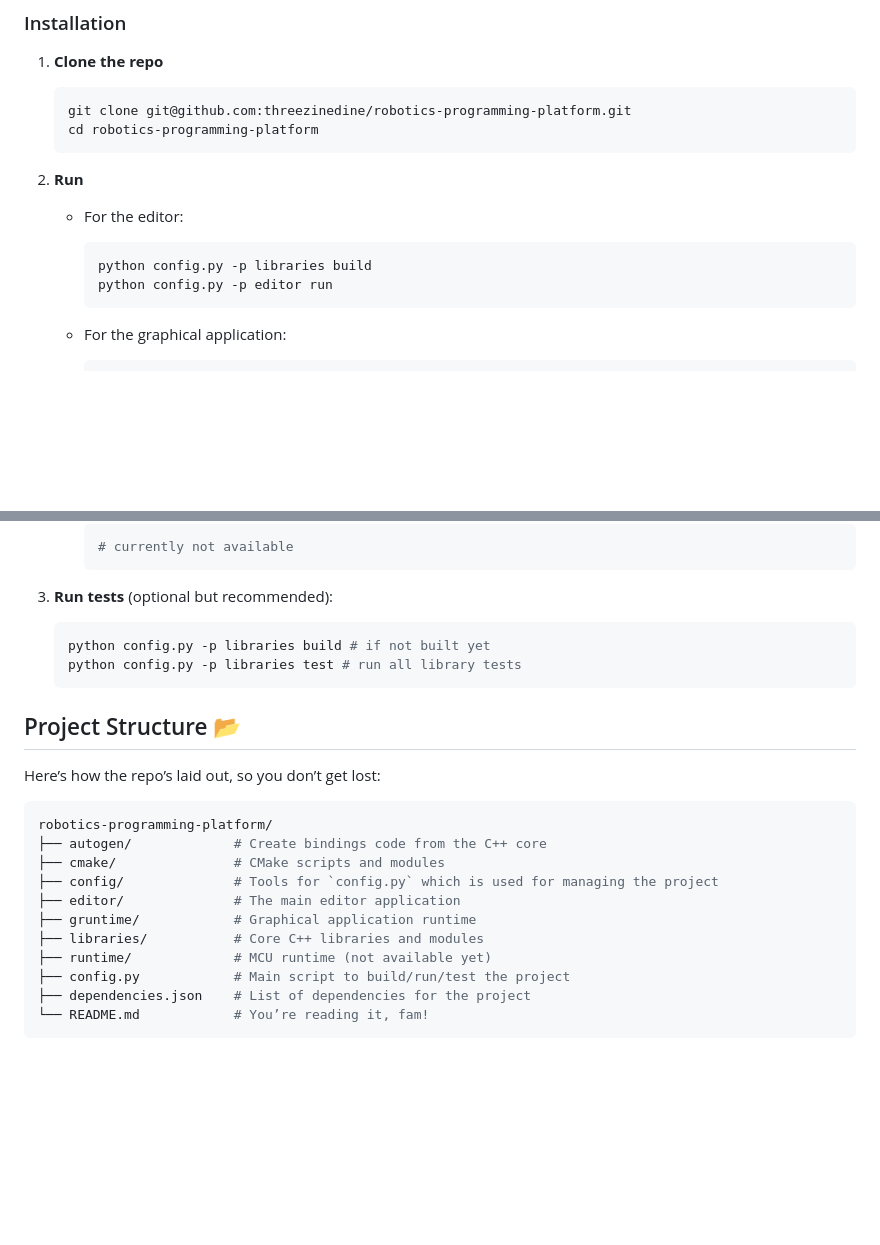
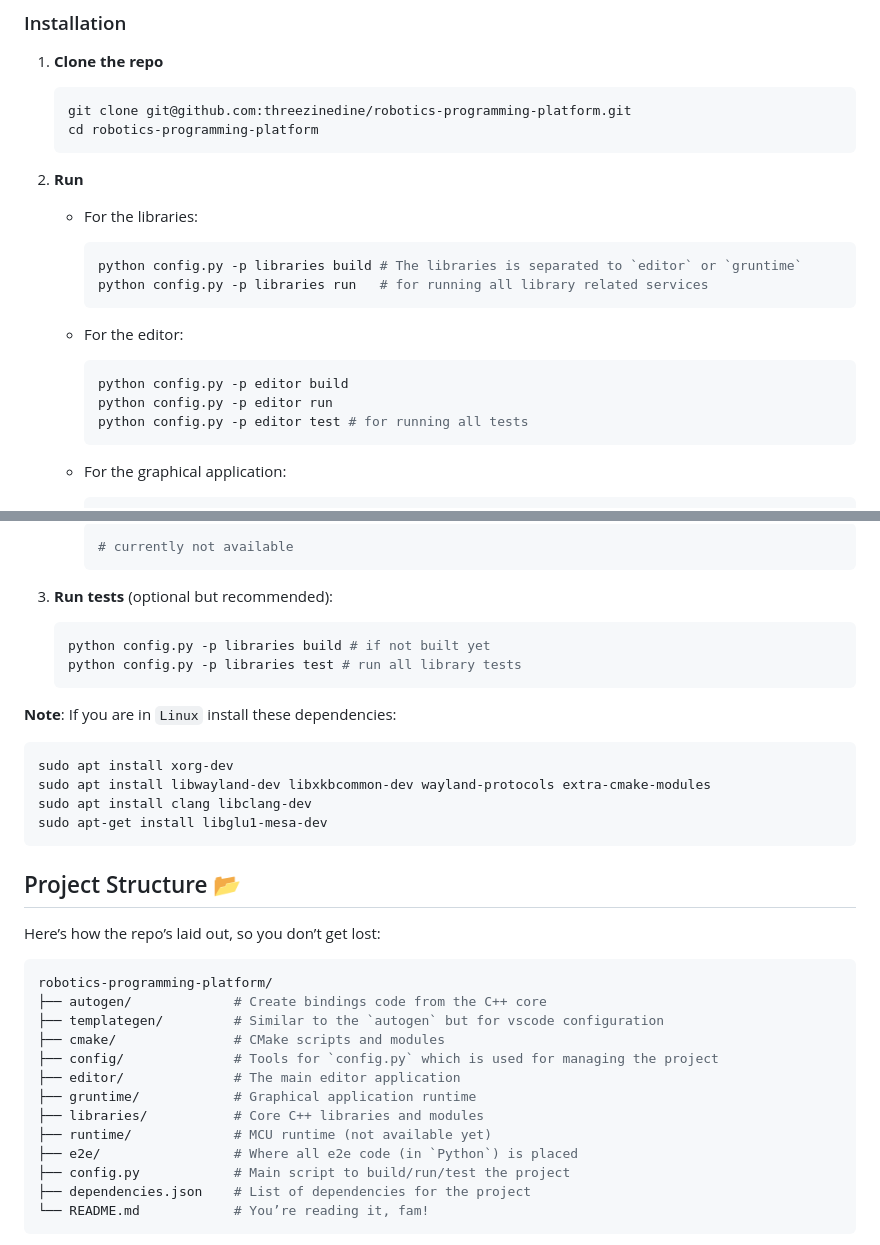
Before and after one commit to threezinedine/robotics-programming-platform, a Markdown page: README.md, 2 parts joined by grey strips. Drawn GitHub-style; blank space fills up the shorter version.

Commit message:
[docs] update manin docs

````diff
--- a/README.md
+++ b/README.md
@@ -40,11 +40,19 @@ Before you start, make sure you’ve got these tools ready to go:
    ```
 
 2. **Run**
+   - For the libraries:
+
+     ```bash
+     python config.py -p libraries build # The libraries is separated to `editor` or `gruntime`
+     python config.py -p libraries run   # for running all library related services
+     ```
+
    - For the editor:
 
      ```bash
-     python config.py -p libraries build
+     python config.py -p editor build
      python config.py -p editor run
+     python config.py -p editor test # for running all tests
      ```
 
    - For the graphical application:
@@ -67,6 +75,15 @@ Before you start, make sure you’ve got these tools ready to go:
    python config.py -p libraries test # run all library tests
    ```
 
+**Note**: If you are in `Linux` install these dependencies:
+
+```bash
+sudo apt install xorg-dev
+sudo apt install libwayland-dev libxkbcommon-dev wayland-protocols extra-cmake-modules
+sudo apt install clang libclang-dev
+sudo apt-get install libglu1-mesa-dev
+```
+
 ## Project Structure 📂
 
 Here’s how the repo’s laid out, so you don’t get lost:
@@ -74,12 +91,14 @@ Here’s how the repo’s laid out, so you don’t get lost:
 ```bash
 robotics-programming-platform/
 ├── autogen/             # Create bindings code from the C++ core
+├── templategen/         # Similar to the `autogen` but for vscode configuration
 ├── cmake/               # CMake scripts and modules
 ├── config/              # Tools for `config.py` which is used for managing the project
 ├── editor/              # The main editor application
 ├── gruntime/            # Graphical application runtime
 ├── libraries/           # Core C++ libraries and modules
 ├── runtime/             # MCU runtime (not available yet)
+├── e2e/                 # Where all e2e code (in `Python`) is placed
 ├── config.py            # Main script to build/run/test the project
 ├── dependencies.json    # List of dependencies for the project
 └── README.md            # You’re reading it, fam!
````
Also changed, not shown: DEVELOPEMNT.md (added, +6 -0 lines).
